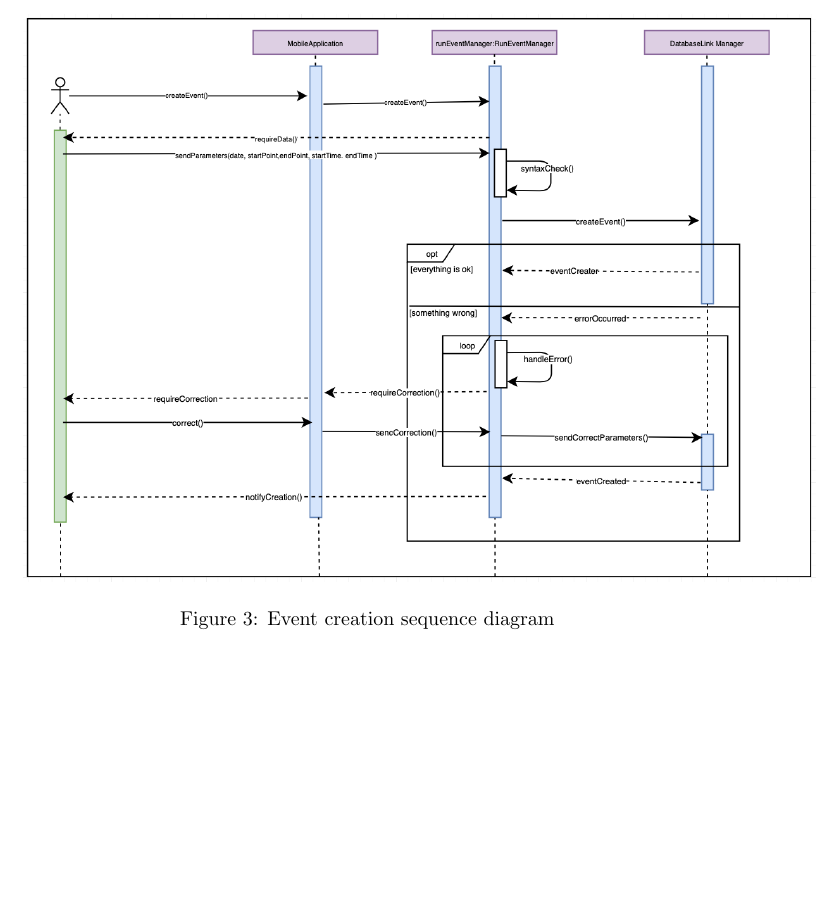
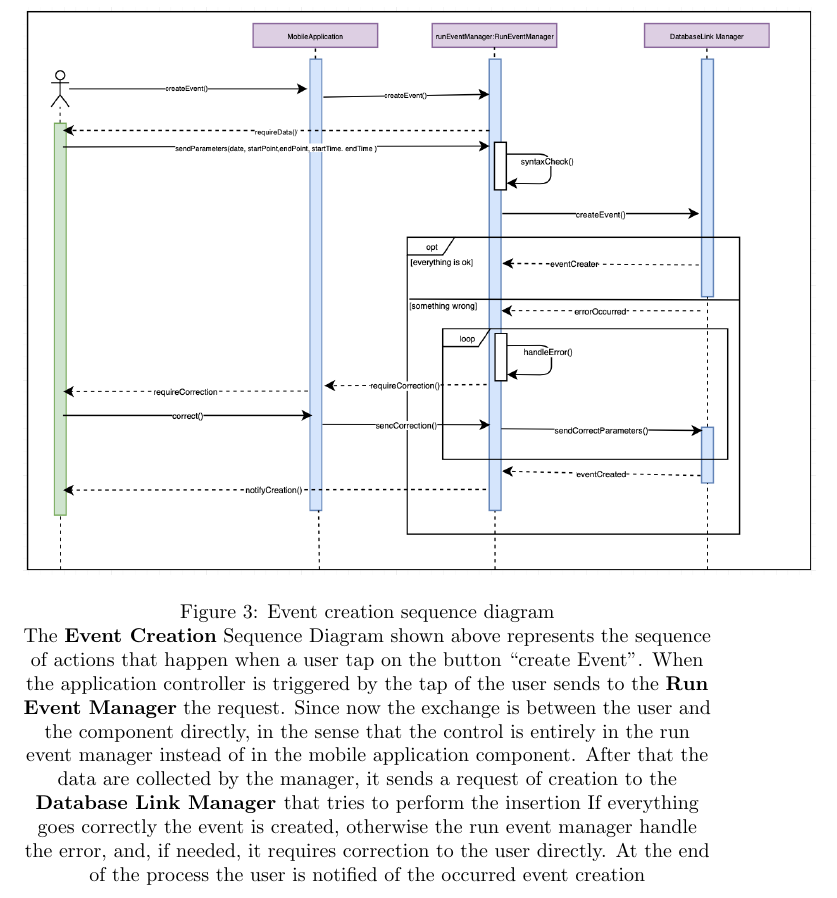
Before and after one commit to stefanomartina/MartinaNicheliniPeressini, a LaTeX document (DD/RunTimeview.tex): part of page 3 of 3 before the commit and part of page 4 of 4 after it, cut so that both start at the same text, the shorter picture padded with empty space. Compiled offline with pdfLaTeX.

Commit message:
Added description of "create event" sequence diagram

```diff
--- a/DD/RunTimeview.tex
+++ b/DD/RunTimeview.tex
@@ -33,6 +33,13 @@ Now the user has 5 seconds to write “OK“ in the Text Field to discard the ca
 \includegraphics[height=10.00cm,keepaspectratio]{Figures/EventCreation}
 \caption{Event creation sequence diagram}
 
+The \textbf{Event Creation} Sequence Diagram shown above represents the sequence of actions that happen when a user tap on the button “create Event”.
+When the application controller is triggered by the tap of the user sends to the \textbf{Run Event Manager} the request.
+Since now the exchange is between the user and the component directly, in the sense that the control is entirely in the run event manager instead of in the mobile application component.
+After that the data are collected by the manager, it sends a request of creation to the \textbf{Database Link Manager }that tries to perform the insertion
+If everything goes correctly the event is created, otherwise the run event manager handle the error, and, if needed, it requires correction to the user directly.
+At the end of the process the user is notified of the occurred event creation
+
 \end{figure}
 
 \newpage
```
